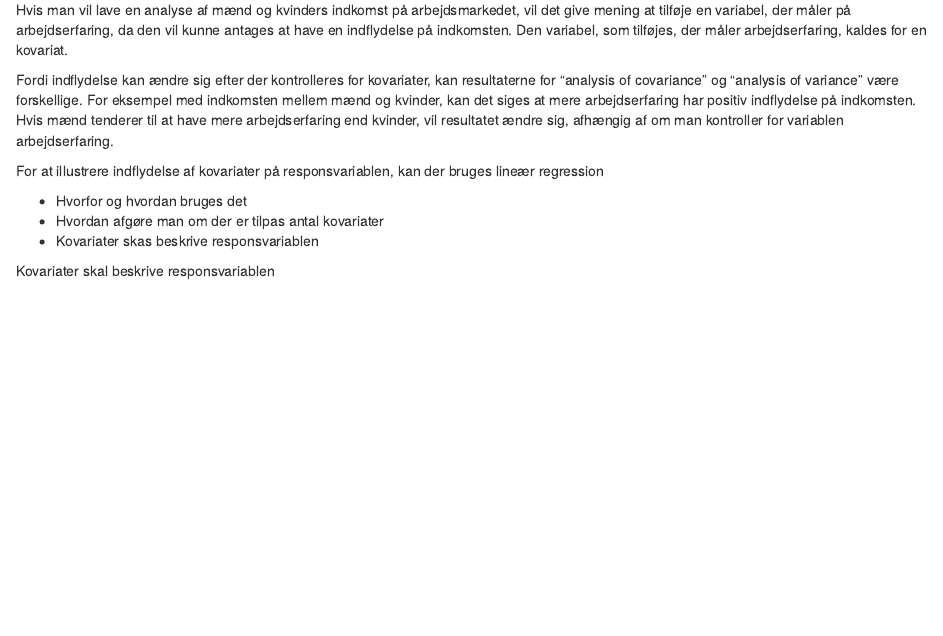
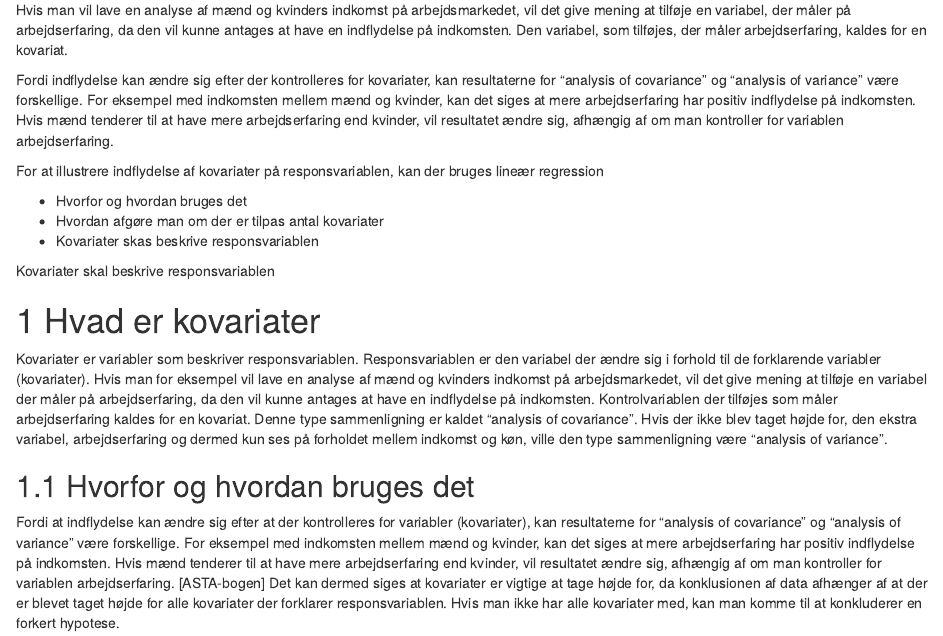
Before and after one commit to MadsCorfixen/Datavidenskab-P2, an R Markdown document (Bookdown/bookdown-demo-master/03-Faldgruber.Rmd): the page in a window 1100 px wide, from 60 px down. Rendered offline with R 4.5, knitr and Pandoc, with nearby package versions; drawn as R Markdown's standard HTML page in place of the format the file asks for.

Commit message:
Update 03-Faldgruber.Rmd

```diff
--- a/Bookdown/bookdown-demo-master/03-Faldgruber.Rmd
+++ b/Bookdown/bookdown-demo-master/03-Faldgruber.Rmd
@@ -15,3 +15,10 @@ For at illustrere indflydelse af kovariater på responsvariablen, kan der bruges
 - Kovariater skas beskrive responsvariablen
 
 Kovariater skal beskrive responsvariablen
+
+# Hvad er kovariater
+Kovariater er variabler som beskriver responsvariablen. Responsvariablen er den variabel der ændre sig i forhold til de forklarende variabler (kovariater). Hvis man for eksempel vil lave en analyse af mænd og kvinders indkomst på arbejdsmarkedet, vil det give mening at tilføje en variabel der måler på arbejdserfaring, da den vil kunne antages at have en indflydelse på indkomsten. Kontrolvariablen der tilføjes som måler arbejdserfaring kaldes for en kovariat. Denne type sammenligning er kaldet "analysis of covariance". Hvis der ikke blev taget højde for, den ekstra variabel, arbejdserfaring og dermed kun ses på forholdet mellem indkomst og køn, ville den type sammenligning være "analysis of variance".
+
+## Hvorfor og hvordan bruges det
+Fordi at indflydelse kan ændre sig efter at der kontrolleres for variabler (kovariater), kan resultaterne for "analysis of covariance" og "analysis of variance" være forskellige. For eksempel med indkomsten mellem mænd og kvinder, kan det siges at mere arbejdserfaring har positiv indflydelse på indkomsten. Hvis mænd tenderer til at have mere arbejdserfaring end kvinder, vil resultatet ændre sig, afhængig af om man kontroller for variablen arbejdserfaring. [ASTA-bogen]
+Det kan dermed siges at kovariater er vigtige at tage højde for, da konklusionen af data afhænger af at der er blevet taget højde for alle kovariater der forklarer responsvariablen. Hvis man ikke har alle kovariater med, kan man komme til at konkluderer en forkert hypotese.
```
